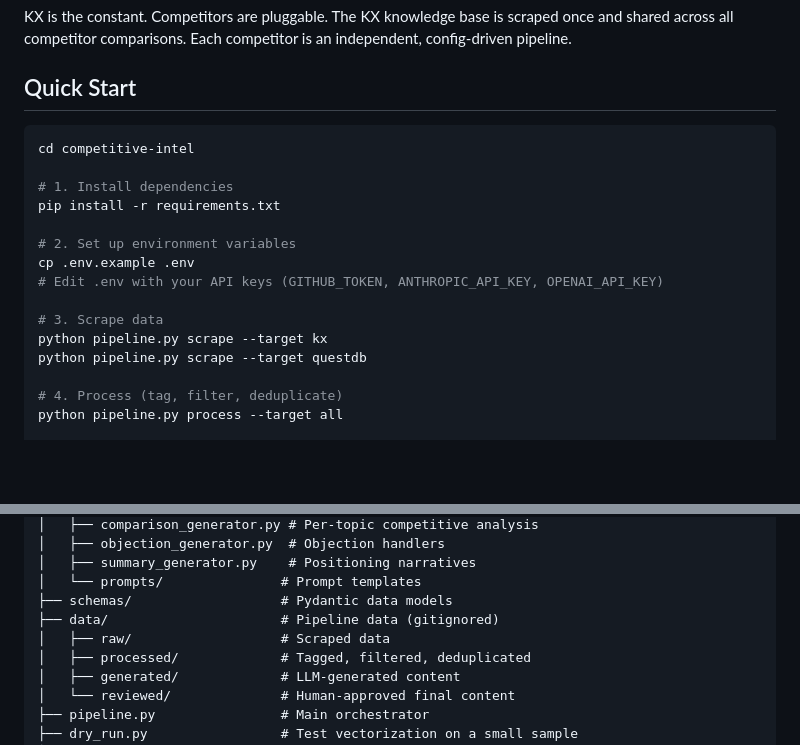
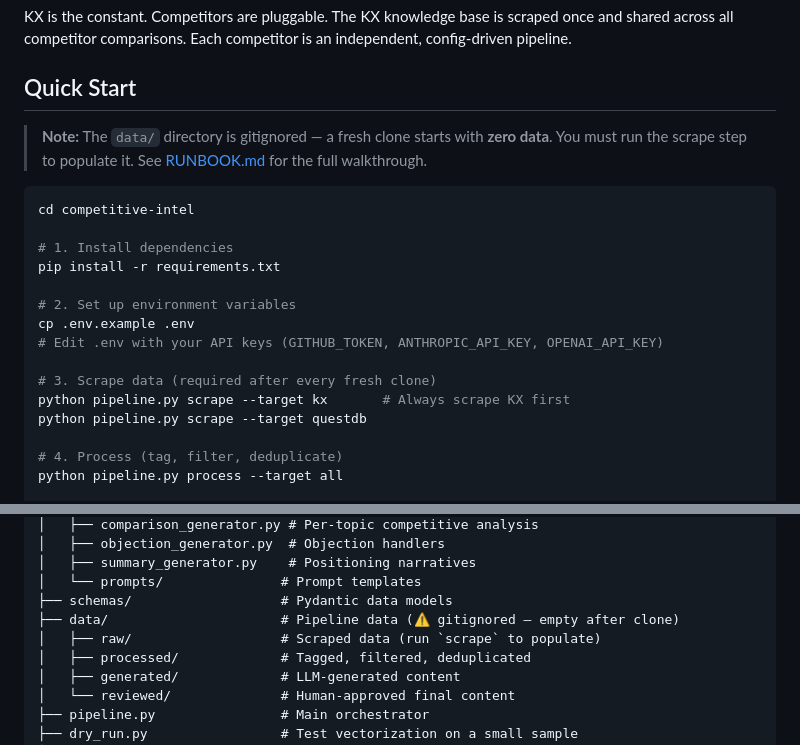
Before and after one commit to xbsd/ai_intel_web_scraper, a Markdown page: README.md, 2 parts joined by grey strips. Rendered like a GitHub page; blank space fills up the shorter version.

````diff
--- a/README.md
+++ b/README.md
@@ -7,6 +7,9 @@ A comprehensive, parameterized scraping framework to collect competitive data fr
 KX is the constant. Competitors are pluggable. The KX knowledge base is scraped once and shared across all competitor comparisons. Each competitor is an independent, config-driven pipeline.
 
 ## Quick Start
+
+> **Note:** The `data/` directory is gitignored — a fresh clone starts with **zero data**.
+> You must run the scrape step to populate it. See [RUNBOOK.md](competitive-intel/RUNBOOK.md) for the full walkthrough.
 
 ```bash
 cd competitive-intel
@@ -18,8 +21,8 @@ pip install -r requirements.txt
 cp .env.example .env
 # Edit .env with your API keys (GITHUB_TOKEN, ANTHROPIC_API_KEY, OPENAI_API_KEY)
 
-# 3. Scrape data
-python pipeline.py scrape --target kx
+# 3. Scrape data (required after every fresh clone)
+python pipeline.py scrape --target kx       # Always scrape KX first
 python pipeline.py scrape --target questdb
 
 # 4. Process (tag, filter, deduplicate)
@@ -70,8 +73,8 @@ competitive-intel/
 │   ├── summary_generator.py    # Positioning narratives
 │   └── prompts/               # Prompt templates
 ├── schemas/                   # Pydantic data models
-├── data/                      # Pipeline data (gitignored)
-│   ├── raw/                   # Scraped data
+├── data/                      # Pipeline data (⚠️ gitignored — empty after clone)
+│   ├── raw/                   # Scraped data (run `scrape` to populate)
 │   ├── processed/             # Tagged, filtered, deduplicated
 │   ├── generated/             # LLM-generated content
 │   └── reviewed/              # Human-approved final content
````
Also changed, not shown: competitive-intel/RUNBOOK.md (+54 -21 lines).
